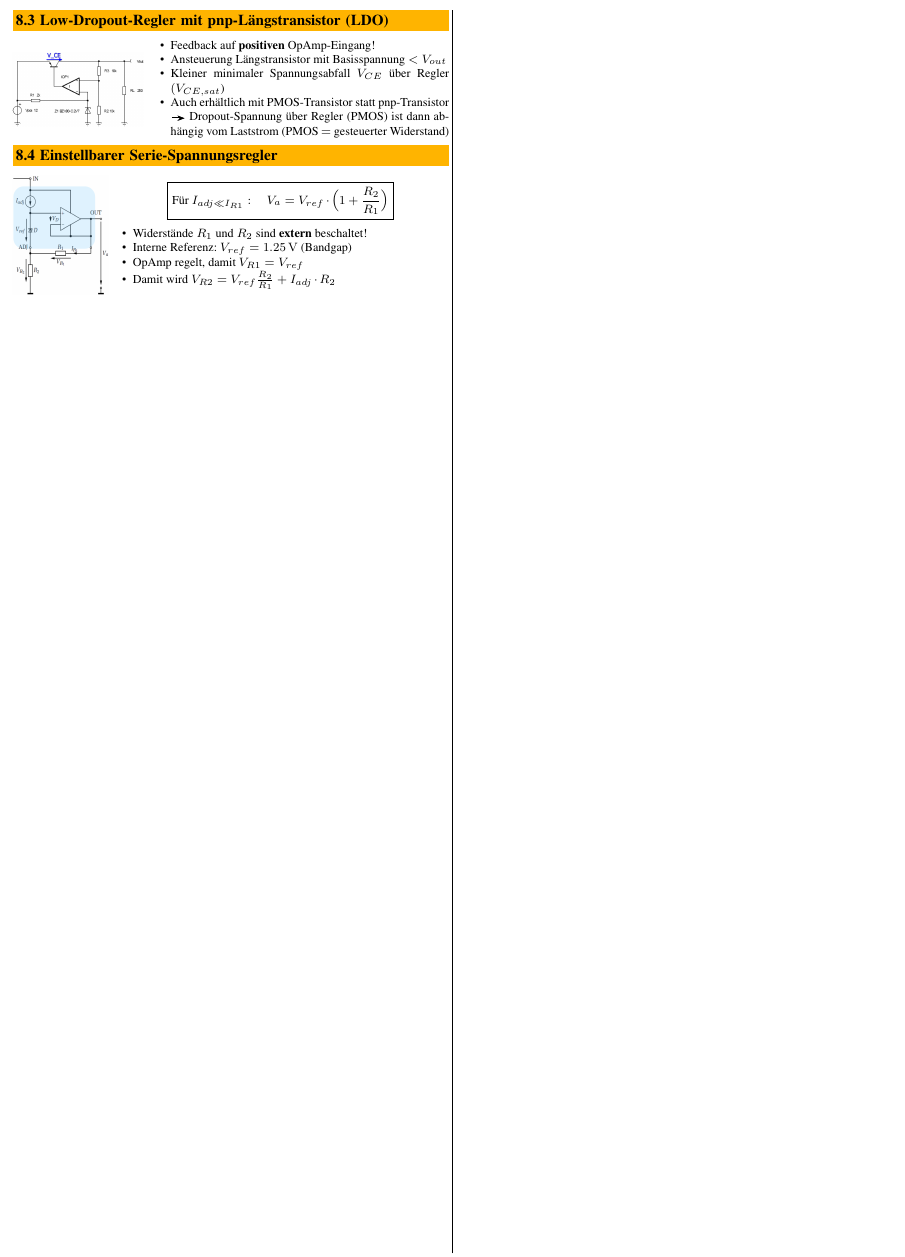
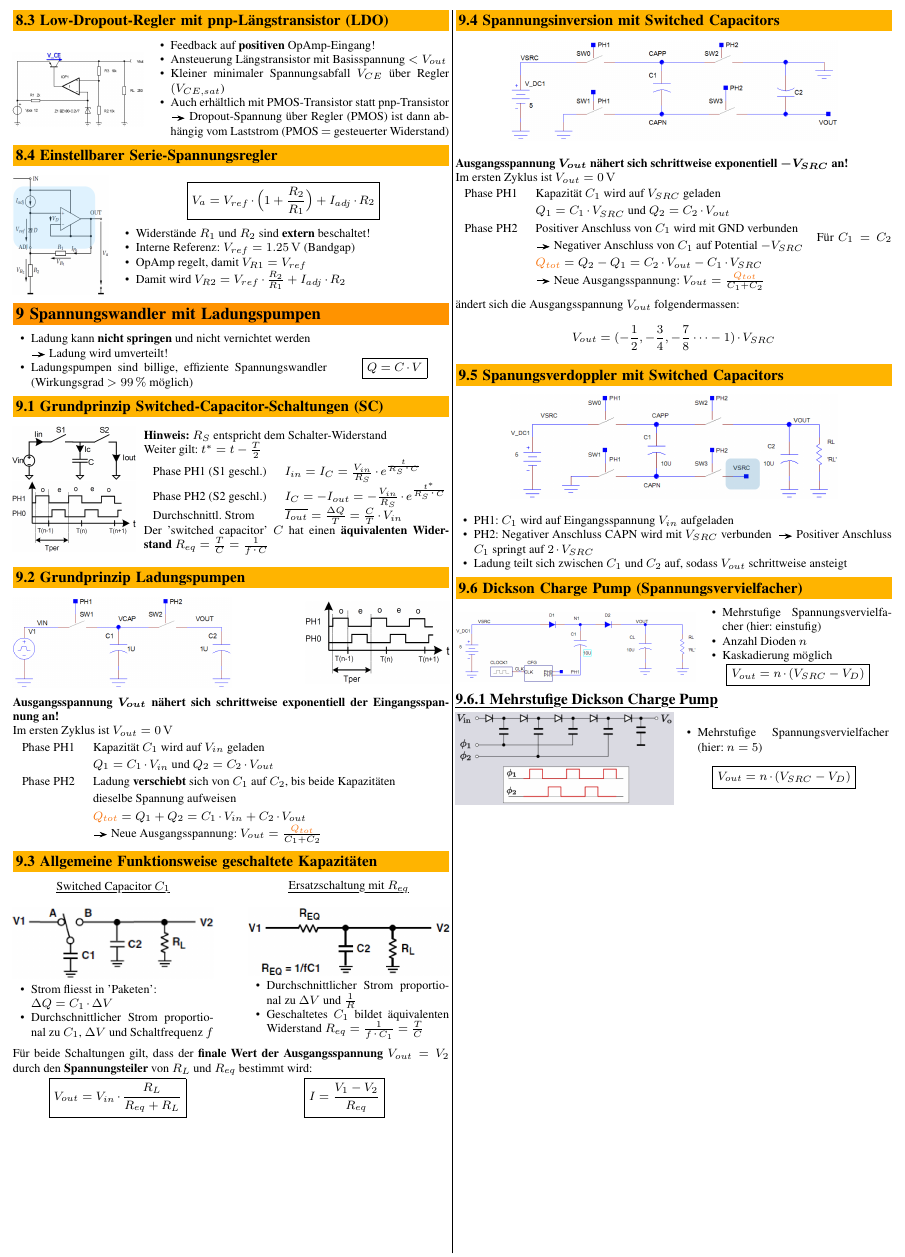
Before and after one commit to P4ntomime/elektronik-2, a LaTeX document (elektronik_2.tex, which reads preamble.tex, sections/08_lineare_spannungsregler.tex, sections/09_ladungspumpen.tex): part of page 5 of 5, cut so that both start at the same text. Compiled offline with pdfLaTeX.

Commit message:
lectures chapter 'Ladungspumpen': done, changed colors palett in preamble file

```diff
--- a/elektronik_2.tex
+++ b/elektronik_2.tex
@@ -39,5 +39,6 @@
         \input{sections/06_high-speed-logik.tex}
         \input{sections/07_referenzen.tex}
         \input{sections/08_lineare_spannungsregler.tex}
+        \input{sections/09_ladungspumpen.tex}
     \end{layout}
 \end{document}
--- a/preamble.tex
+++ b/preamble.tex
@@ -101,11 +101,11 @@
 
 % TODO: define color palette
 % color palette: https://colorkit.co/color-palette-generator/FF8552-9e22bd-404E7C-C32E15-225A28/
-\definecolor{green}{HTML}{225A28}
-\definecolor{red}{HTML}{C32E15}
-\definecolor{blue}{HTML}{404E7C}
-\definecolor{orange}{HTML}{FF8552}
-\definecolor{violet}{HTML}{9e22bd}
+\definecolor{green}{HTML}{1af430}
+\definecolor{red}{HTML}{f90d09}
+\definecolor{blue}{HTML}{093ce5}
+\definecolor{orange}{HTML}{f7730e}
+\definecolor{violet}{HTML}{a516c9}
 
 % colors for listings (code)
 % \definecolor{commentcolour}{HTML}{404E7C}
--- a/sections/08_lineare_spannungsregler.tex
+++ b/sections/08_lineare_spannungsregler.tex
@@ -60,11 +60,12 @@
 \end{minipage}
 \hfill
 \begin{minipage}[c]{0.76\columnwidth}
-    $$ \boxed{ \text{Für } I_{adj \ll I_{R1}}: \quad V_a = V_{ref} \cdot \Big( 1 + \frac{R_2}{R_1} \Big) }$$
+    % $$ \boxed{ \text{Für } I_{adj} \ll I_{R1}: \quad V_a = V_{ref} \cdot \Big( 1 + \frac{R_2}{R_1} \Big) }$$
+    $$ \boxed{ V_a = V_{ref} \cdot \Big( 1 + \frac{R_2}{R_1} \Big) + I_{adj} \cdot R_2 }$$
     \begin{itemize}
         \item Widerstände $R_1$ und $R_2$ sind \textbf{extern} beschaltet!
         \item Interne Referenz: $V_{ref} = 1.25 \, \volt$ (Bandgap)
         \item OpAmp regelt, damit $V_{R1} = V_{ref}$
-        \item Damit wird $V_{R2} = V_{ref} \frac{R_2}{R_1} + I_{adj} \cdot R_2$
+        \item Damit wird $V_{R2} = V_{ref} \cdot \frac{R_2}{R_1} + I_{adj} \cdot R_2$
     \end{itemize}
 \end{minipage}
--- /dev/null
+++ b/sections/09_ladungspumpen.tex
@@ -0,0 +1,167 @@
+\section{Spannungswandler mit Ladungspumpen}
+
+\begin{minipage}[c]{0.72\columnwidth}
+    \begin{itemize}
+        \item Ladung kann \textbf{nicht springen} und nicht vernichtet werden \\
+            \textrightarrow\ Ladung wird umverteilt!
+        \item Ladungspumpen sind billige, effiziente Spannungswandler (Wirkungsgrad $> 99 \, \%$ möglich)
+    \end{itemize}
+
+\end{minipage}
+\hfill
+\begin{minipage}[c]{0.25\columnwidth}
+    $$ \boxed{ Q = C \cdot V} $$
+\end{minipage}
+
+
+\subsection{Grundprinzip Switched-Capacitor-Schaltungen (SC)}
+
+\begin{minipage}[c]{0.28\columnwidth}
+    \includegraphics[width=\columnwidth]{images/grundprinzip_switched_capacitor_schaltung.png}
+    \vspace{0.2cm}
+    \includegraphics[width=\columnwidth]{images/grundprinzip_switched_capacitor_timing.png}
+\end{minipage}
+\hfill
+\begin{minipage}[c]{0.7\columnwidth}
+    \textbf{Hinweis:} $R_S$ entspricht dem Schalter-Widerstand \\
+    Weiter gilt: $t^* = t - \frac{T}{2}$
+
+    \begin{tabular}{ll} % // TODO tabular spaces verkleinern
+        Phase PH1 (S1 geschl.)  & $I_{in} = I_C = \frac{V_{in}}{R_S} \cdot e^{\frac{t}{R_S \cdot C}} $ \\
+        Phase PH2 (S2 geschl.)  & $I_C = - I_{out} = - \frac{V_{in}}{R_S} \cdot e^{\frac{t^*}{R_S \cdot C}}$ \\
+        Durchschnittl. Strom    & $\overline{I_{out}} = \frac{\Delta Q}{T} =\frac{C}{T} \cdot V_{in}$ \\
+    \end{tabular}
+
+    Der 'switched capacitor' $C$ hat einen \textbf{äquivalenten Widerstand} $R_{eq} = \frac{T}{C} = \frac{1}{f \cdot C}$
+\end{minipage}
+
+
+\subsection{Grundprinzip Ladungspumpen}
+
+\begin{minipage}[c]{0.5\columnwidth}
+    \includegraphics[width=\columnwidth]{images/grundprinzip_ladungspumpen.png}
+\end{minipage}
+\hfill
+\begin{minipage}[c]{0.33\columnwidth}
+    \includegraphics[width=\columnwidth]{images/grundprinzip_ladungspumpen_timing.png}
+\end{minipage}
+
+\vspace{0.2cm}
+\textbf{Ausgangsspannung} $\bm{V_{out}}$ \textbf{nähert sich schrittweise exponentiell der Eingangsspannung an!} \\
+Im ersten Zyklus ist $V_{out} = 0 \, \volt$
+
+\begin{tabular}{ll} % // TODO tabular spaces verkleinern
+    Phase PH1   & Kapazität $C_1$ wird auf $V_{in}$ geladen \\
+                & $Q_1 = C_1 \cdot V_{in}$ und $Q_2 = C_2 \cdot V_{out}$ \\
+    Phase PH2   & Ladung \textbf{verschiebt} sich von $C_1$ auf $C_2$, bis beide Kapazitäten \\
+                & dieselbe Spannung aufweisen \\
+                & $\cor{Q_{tot}} = Q_1 + Q_2 = C_1 \cdot V_{in} + C_2 \cdot V_{out} $ \\
+                & \textrightarrow\ Neue Ausgangsspannung: $V_{out} = \frac{\cor{Q_{tot}}}{C_1 + C_2}$
+\end{tabular}
+
+
+\subsection{Allgemeine Funktionsweise geschaltete Kapazitäten}
+
+\begin{minipage}[c]{0.46\columnwidth}
+    \begin{center}
+        \myul{Switched Capacitor $C_1$}
+    \end{center}
+    \includegraphics[width=\columnwidth]{images/sc_allgemein.png}
+
+    \begin{itemize}
+        \item Strom fliesst in 'Paketen': \\
+            $\Delta Q = C_1 \cdot \Delta V$
+        \item Durchschnittlicher Strom proportional zu $C_1$, $\Delta V$ und Schaltfrequenz $f$
+    \end{itemize}
+
+\end{minipage}
+\hfill
+\begin{minipage}[c]{0.46\columnwidth}
+    \begin{center}
+        \myul{Ersatzschaltung mit $R_{eq}$}
+    \end{center}
+    \includegraphics[width=\columnwidth]{images/rc_allgemein.png}
+
+    \begin{itemize}
+        \item Durchschnittlicher Strom proportional zu $\Delta V$ und $\frac{1}{R}$
+        \item Geschaltetes $C_1$ bildet äquivalenten Widerstand $R_{eq} = \frac{1}{f \cdot C_1} = \frac{T}{C}$
+    \end{itemize}
+\end{minipage}
+
+\vspace{0.2cm}
+Für beide Schaltungen gilt, dass der \textbf{finale Wert der Ausgangsspannung} $V_{out} = V_2$ durch den
+\textbf{Spannungsteiler} von $R_L$ und $R_{eq}$ bestimmt wird:
+
+\begin{minipage}[c]{0.48\columnwidth}
+    $$ \boxed{ V_{out} = V_{in} \cdot \frac{R_L}{R_{eq} + R_L} } $$
+\end{minipage}
+\hfill
+\begin{minipage}[c]{0.48\columnwidth}
+    $$ \boxed{ I = \frac{V_1 - V_2}{R_{eq}} } $$
+\end{minipage}
+
+
+\subsection{Spannungsinversion mit Switched Capacitors}
+
+\begin{center}
+    \includegraphics[width=0.75\columnwidth]{images/spannungsinverter.png}
+\end{center}
+
+\textbf{Ausgangsspannung} $\bm{V_{out}}$ \textbf{nähert sich schrittweise exponentiell $\bm{-V_{SRC}}$ an!} \\
+Im ersten Zyklus ist $V_{out} = 0 \, \volt$
+
+\begin{tabular}{ll} % // TODO tabular spaces verkleinern
+    Phase PH1   & Kapazität $C_1$ wird auf $V_{SRC}$ geladen \\
+                & $Q_1 = C_1 \cdot V_{SRC}$ und $Q_2 = C_2 \cdot V_{out}$ \\
+    Phase PH2   & Positiver Anschluss von $C_1$ wird mit GND verbunden \\
+                & \textrightarrow\ Negativer Anschluss von $C_1$ auf Potential $- V_{SRC}$ \\
+                & $\cor{Q_{tot}} = Q_2 - Q_1 = C_2 \cdot V_{out} - C_1 \cdot V_{SRC}$ \\
+                & \textrightarrow\ Neue Ausgangsspannung: $V_{out} = \frac{\cor{Q_{tot}}}{C_1 + C_2}$\\   % // CHECK if this is correct
+\end{tabular}
+\vspace{0.2cm}
+Für  $C_1 = C_2$ ändert sich die Ausgangsspannung $V_{out}$ folgendermassen:
+$$ V_{out} = (- \frac{1}{2}, - \frac{3}{4}, - \frac{7}{8} \cdots -1) \cdot V_{SRC} $$
+
+
+\subsection{Spanungsverdoppler mit Switched Capacitors}
+
+\begin{center}
+    \includegraphics[width=0.75\columnwidth]{images/spannungsverdoppler.png}
+\end{center}
+
+\begin{itemize}
+    \item PH1: $C_1$ wird auf Eingangsspannung $V_{in}$ aufgeladen
+    \item PH2: Negativer Anschluss CAPN wird mit $V_{SRC}$ verbunden \textrightarrow\ Positiver Anschluss $C_1$ springt auf $2 \cdot V_{SRC} $
+    \item Ladung teilt sich zwischen $C_1$ und $C_2$ auf, sodass $V_{out}$ schrittweise ansteigt
+\end{itemize}
+
+
+\subsection{Dickson Charge Pump (Spannungsvervielfacher)}
+
+\begin{minipage}[c]{0.55\columnwidth}
+    \includegraphics[width=\columnwidth]{images/dickson_charge_pump.png}
+\end{minipage}
+\hfill
+\begin{minipage}[c]{0.43\columnwidth}
+    \begin{itemize}
+        \item Mehrstufige Spannungsvervielfacher (hier: einstufig)
+        \item Anzahl Dioden $n$
+        \item Kaskadierung möglich
+    \end{itemize}
+    $$ \boxed{ V_{out} = n \cdot (V_{SRC} - V_D) } $$
+\end{minipage}
+
+
+\subsubsection{Mehrstufige Dickson Charge Pump}
+
+\begin{minipage}[c]{0.5\columnwidth}
+    \includegraphics[width=\columnwidth]{images/dickson_charge_pump_mehrstufig.png}
+\end{minipage}
+\hfill
+\begin{minipage}[c]{0.48\columnwidth}
+    \begin{itemize}
+        \item Mehrstufige Spannungsvervielfacher (hier: $n = 5$)
+    \end{itemize}
+
+    $$ \boxed{ V_{out} = n \cdot (V_{SRC} - V_D) } $$
+\end{minipage}
```
Also changed, not shown: elektronik_2.pdf, images/dickson_charge_pump.png (added), images/dickson_charge_pump_mehrstufig.png (added), images/grundprinzip_ladungspumpen.png (added), images/grundprinzip_ladungspumpen_timing.png (added), images/grundprinzip_switched_capacitor_schaltung.png (added), images/grundprinzip_switched_capacitor_timing.png (added), images/rc_allgemein.png (added), images/sc_allgemein.png (added), images/spannungsinverter.png (added), images/spannungsverdoppler.png (added), images/vergleich_rc_sc.png (added).
